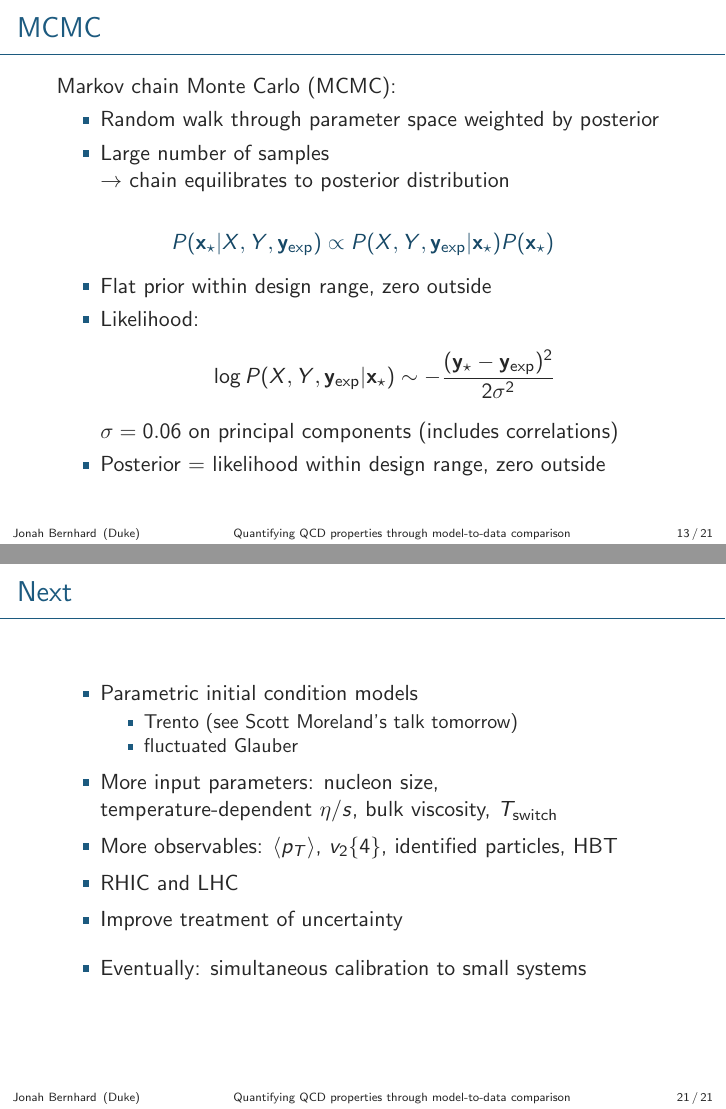
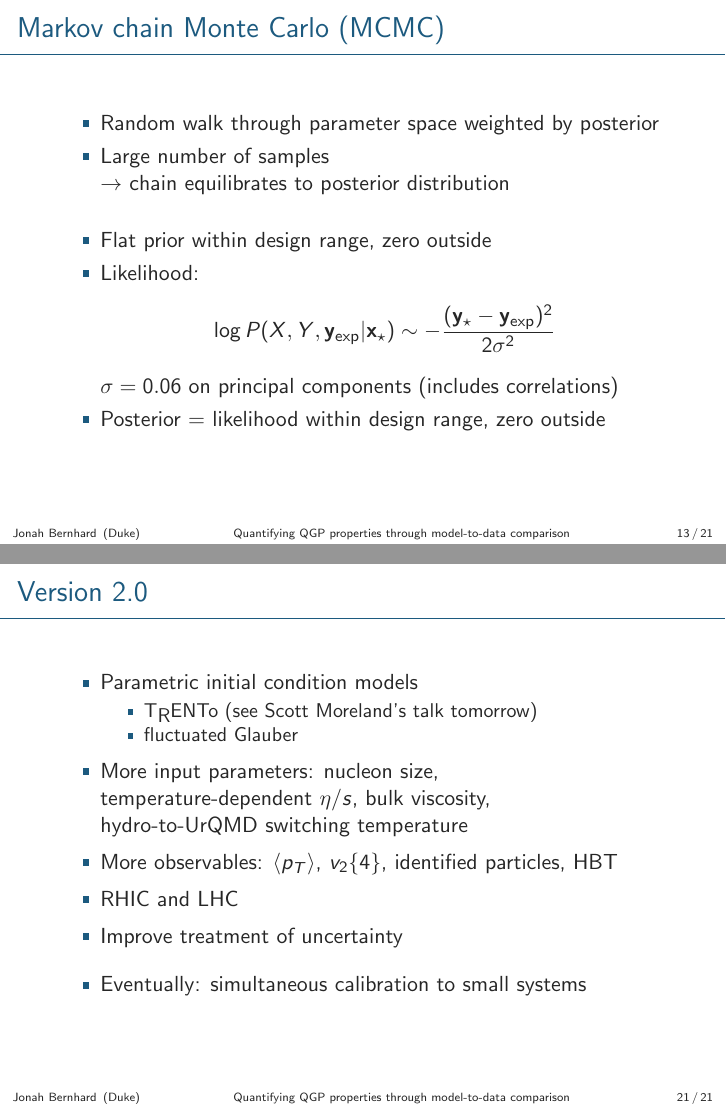
Before and after one commit to jbernhard/mtd-paper, LaTeX slides (mtd.tex): pages 14 and 25 of 29 before the commit and pages 14 and 24 of 28 after it, joined at a grey line. Compiled offline with pdfLaTeX.

Commit message:
Move a few slides around; tweak other minor stuff.

```diff
--- a/mtd.tex
+++ b/mtd.tex
@@ -80,7 +80,7 @@
 \newcommand{\zexp}{\z_\text{exp}}
 
 \title
-[Quantifying QCD properties through model-to-data comparison]
+[Quantifying QGP properties through model-to-data comparison]
 {Quantifying properties of hot and dense QCD matter through systematic model-to-data comparison}
 \author{Jonah Bernhard}
 \institute[Duke]{Duke University}
@@ -409,20 +409,12 @@
 \end{frame}
 
 
-\begin{frame}{MCMC}
-  Markov chain Monte Carlo (MCMC):
+\begin{frame}{Markov chain Monte Carlo (MCMC)}
   \begin{itemize}
     \item Random walk through parameter space weighted by posterior
     \item Large number of samples \\
       $\rightarrow$ chain equilibrates to posterior distribution
-  \end{itemize}
-  \vskip 3ex
-  \begin{equation*}
-    \color{theme!80!black}
-    P(\xs|X,Y,\yexp) \propto P(X,Y,\yexp|\xs) P(\xs)
-  \end{equation*}
-  \vskip -3ex
-  \begin{itemize}
+      \bigskip
     \item Flat prior within design range, zero outside
     \item Likelihood:
       \begin{equation*}
@@ -544,15 +536,15 @@
 \end{frame}
 
 
-\begin{frame}{Next}
+\begin{frame}{Version 2.0}
   \begin{itemize}
     \itemsep 1ex
     \item Parametric initial condition models
       \begin{itemize}
-        \item Trento (see Scott Moreland's talk tomorrow)
+        \item \trento\ (see Scott Moreland's talk tomorrow)
         \item fluctuated Glauber
       \end{itemize}
-    \item More input parameters: nucleon size, \\ temperature-dependent $\eta/s$, bulk viscosity, $T_\text{switch}$
+    \item More input parameters: nucleon size, \\ temperature-dependent $\eta/s$, bulk viscosity, \\ hydro-to-UrQMD switching temperature
     \item More observables: $\avg{p_T}$, $\vnk 2 4$, identified particles, HBT
     \item RHIC and LHC
     \item Improve treatment of uncertainty
```
Also changed, not shown: mtd.tex (42 more changed lines).
